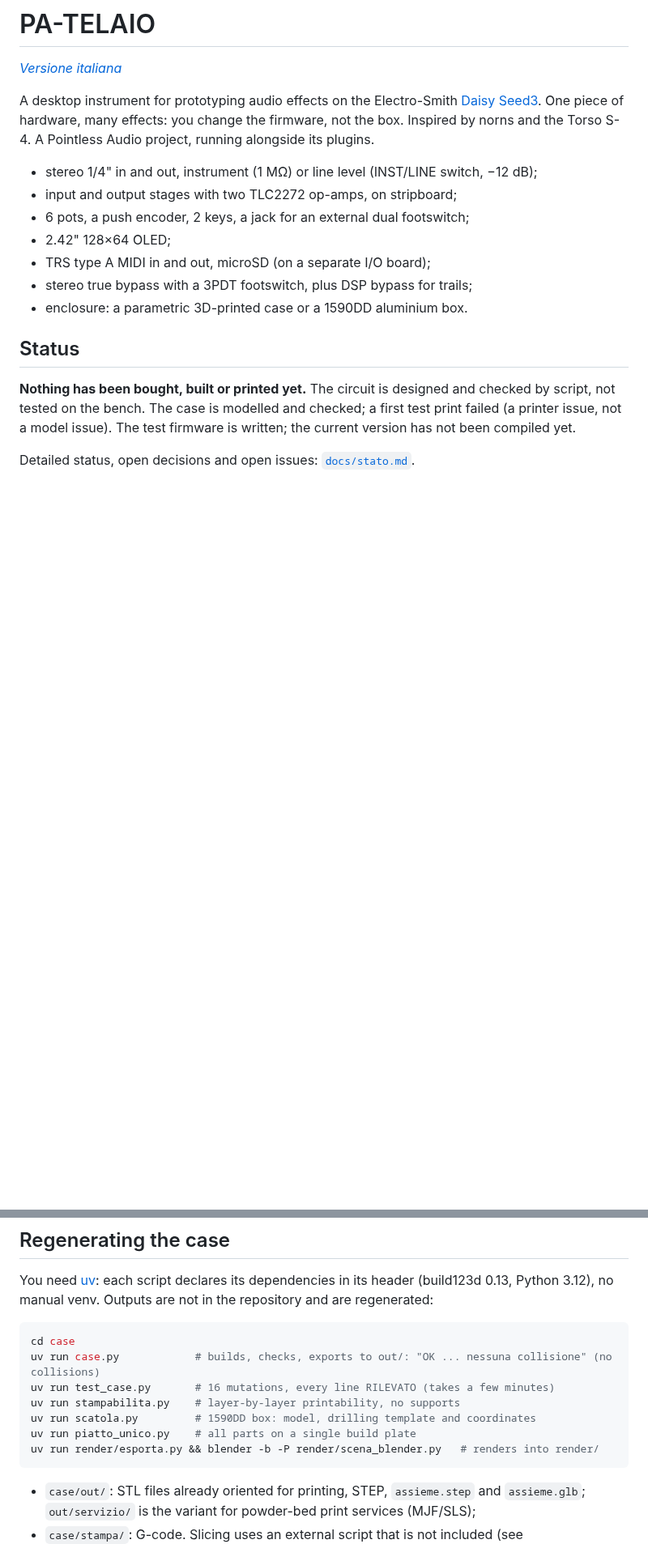
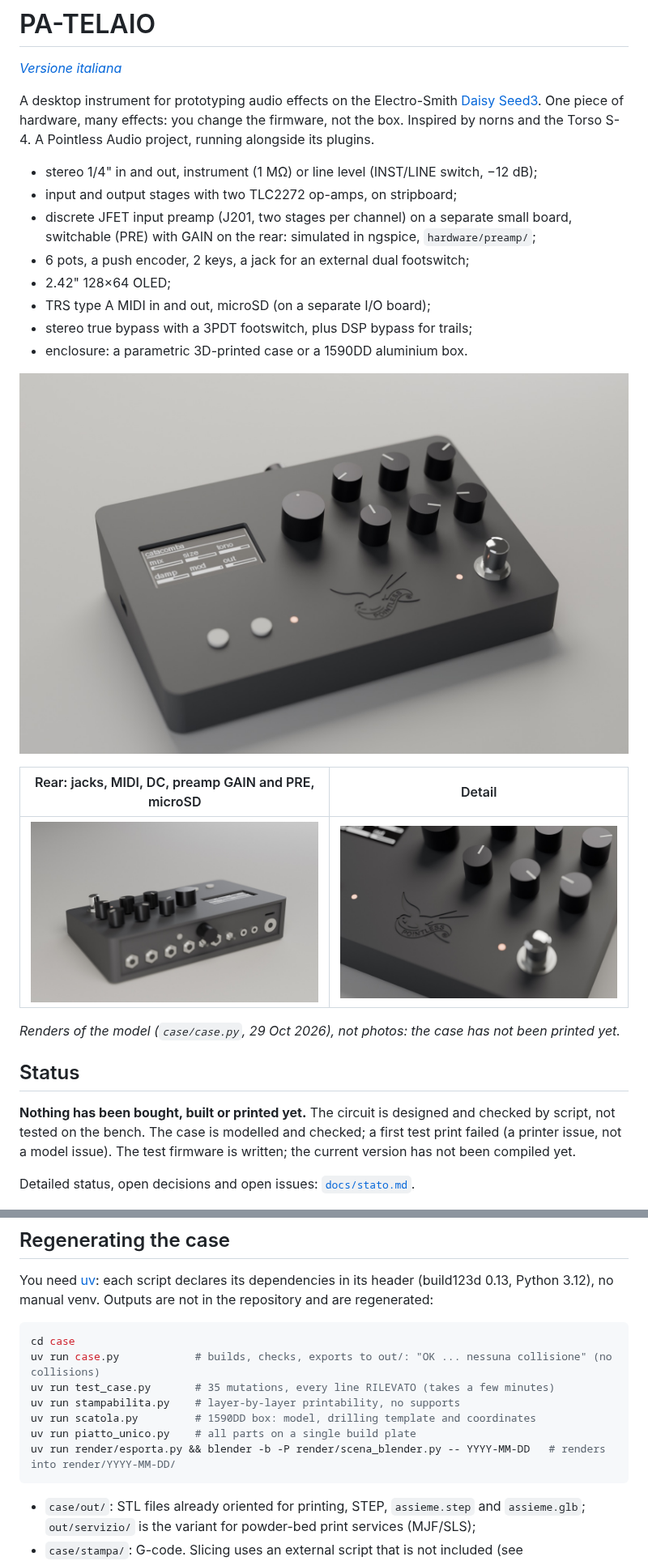
Before and after one commit to pointlessaudio/PA_Telaio, a Markdown page: README.en.md, 2 parts joined by grey strips. Shown at 81% size. Drawn GitHub-style; pictures changed too: docs/img/case_dettaglio.jpg (added), docs/img/case_fronte.jpg (added), docs/img/case_retro.jpg (added); blank space fills up the shorter version.

````diff
--- a/README.en.md
+++ b/README.en.md
@@ -8,11 +8,21 @@ A Pointless Audio project, running alongside its plugins.
 
 - stereo 1/4" in and out, instrument (1 MΩ) or line level (INST/LINE switch, −12 dB);
 - input and output stages with two TLC2272 op-amps, on stripboard;
+- discrete JFET input preamp (J201, two stages per channel) on a separate small board, switchable (PRE) with
+  GAIN on the rear: simulated in ngspice, `hardware/preamp/`;
 - 6 pots, a push encoder, 2 keys, a jack for an external dual footswitch;
 - 2.42" 128×64 OLED;
 - TRS type A MIDI in and out, microSD (on a separate I/O board);
 - stereo true bypass with a 3PDT footswitch, plus DSP bypass for trails;
 - enclosure: a parametric 3D-printed case or a 1590DD aluminium box.
+
+![PA-TELAIO, top panel](docs/img/case_fronte.jpg)
+
+| Rear: jacks, MIDI, DC, preamp GAIN and PRE, microSD | Detail |
+|---|---|
+| ![Rear](docs/img/case_retro.jpg) | ![Detail](docs/img/case_dettaglio.jpg) |
+
+*Renders of the model (`case/case.py`, 29 Oct 2026), not photos: the case has not been printed yet.*
 
 ## Status
 
@@ -55,11 +65,11 @@ Python 3.12), no manual venv. Outputs are not in the repository and are regenera
 ```bash
 cd case
 uv run case.py            # builds, checks, exports to out/: "OK ... nessuna collisione" (no collisions)
-uv run test_case.py       # 16 mutations, every line RILEVATO (takes a few minutes)
+uv run test_case.py       # 35 mutations, every line RILEVATO (takes a few minutes)
 uv run stampabilita.py    # layer-by-layer printability, no supports
 uv run scatola.py         # 1590DD box: model, drilling template and coordinates
 uv run piatto_unico.py    # all parts on a single build plate
-uv run render/esporta.py && blender -b -P render/scena_blender.py   # renders into render/
+uv run render/esporta.py && blender -b -P render/scena_blender.py -- YYYY-MM-DD   # renders into render/YYYY-MM-DD/
 ```
 
 - `case/out/`: STL files already oriented for printing, STEP, `assieme.step` and `assieme.glb`; `out/servizio/` is
````
Also changed, not shown: README.md (+13 -2 lines), 2 other files.
